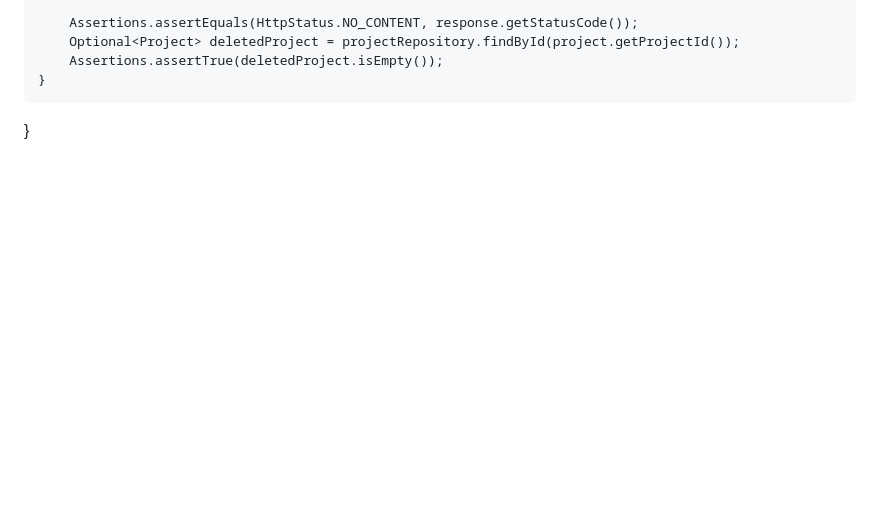
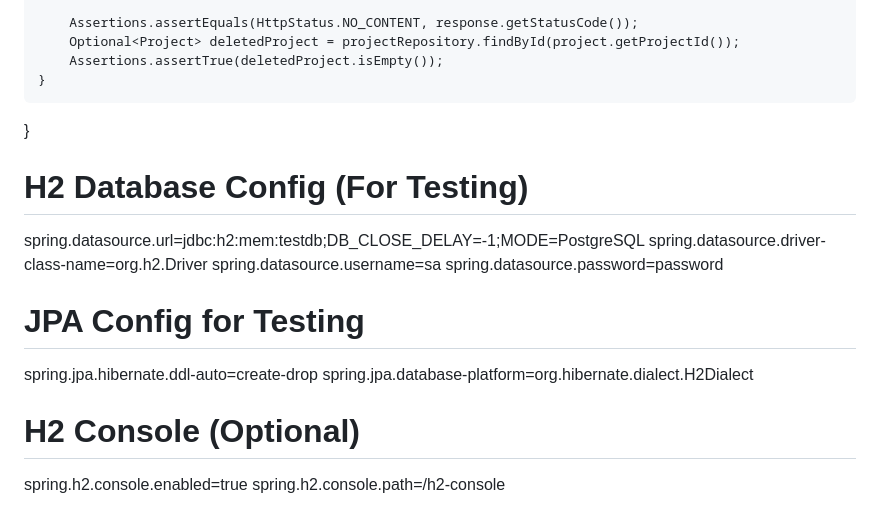
Before and after one commit to 1Avinav/uploads, a Markdown page: README.md, the part around the change. Drawn GitHub-style; blank space fills up the shorter version.

```diff
--- a/README.md
+++ b/README.md
@@ -165,3 +165,18 @@ public class ProjectControllerIntegrationTest {
         Assertions.assertTrue(deletedProject.isEmpty());
     }
 }
+
+
+# H2 Database Config (For Testing)
+spring.datasource.url=jdbc:h2:mem:testdb;DB_CLOSE_DELAY=-1;MODE=PostgreSQL
+spring.datasource.driver-class-name=org.h2.Driver
+spring.datasource.username=sa
+spring.datasource.password=password
+
+# JPA Config for Testing
+spring.jpa.hibernate.ddl-auto=create-drop
+spring.jpa.database-platform=org.hibernate.dialect.H2Dialect
+
+# H2 Console (Optional)
+spring.h2.console.enabled=true
+spring.h2.console.path=/h2-console
```
